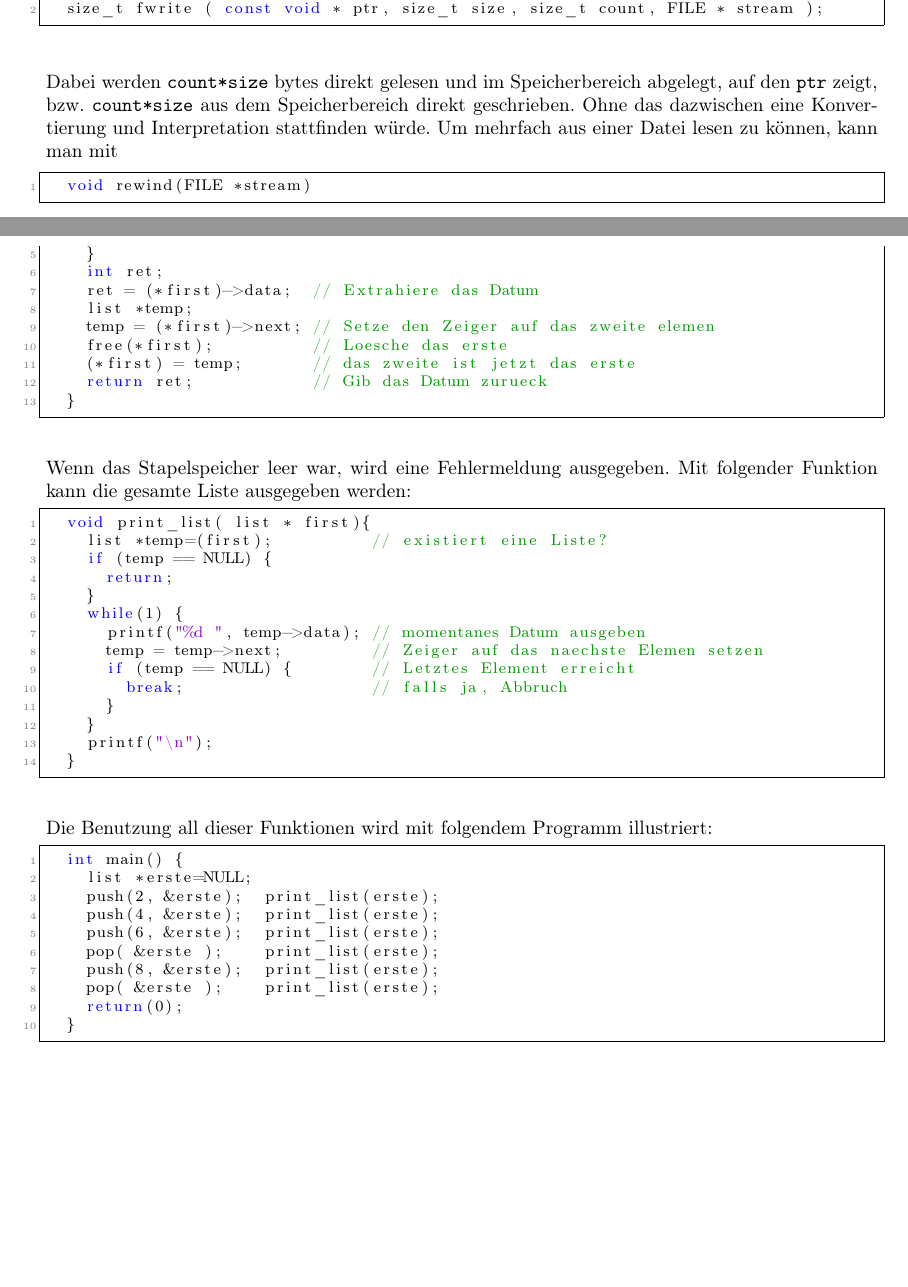
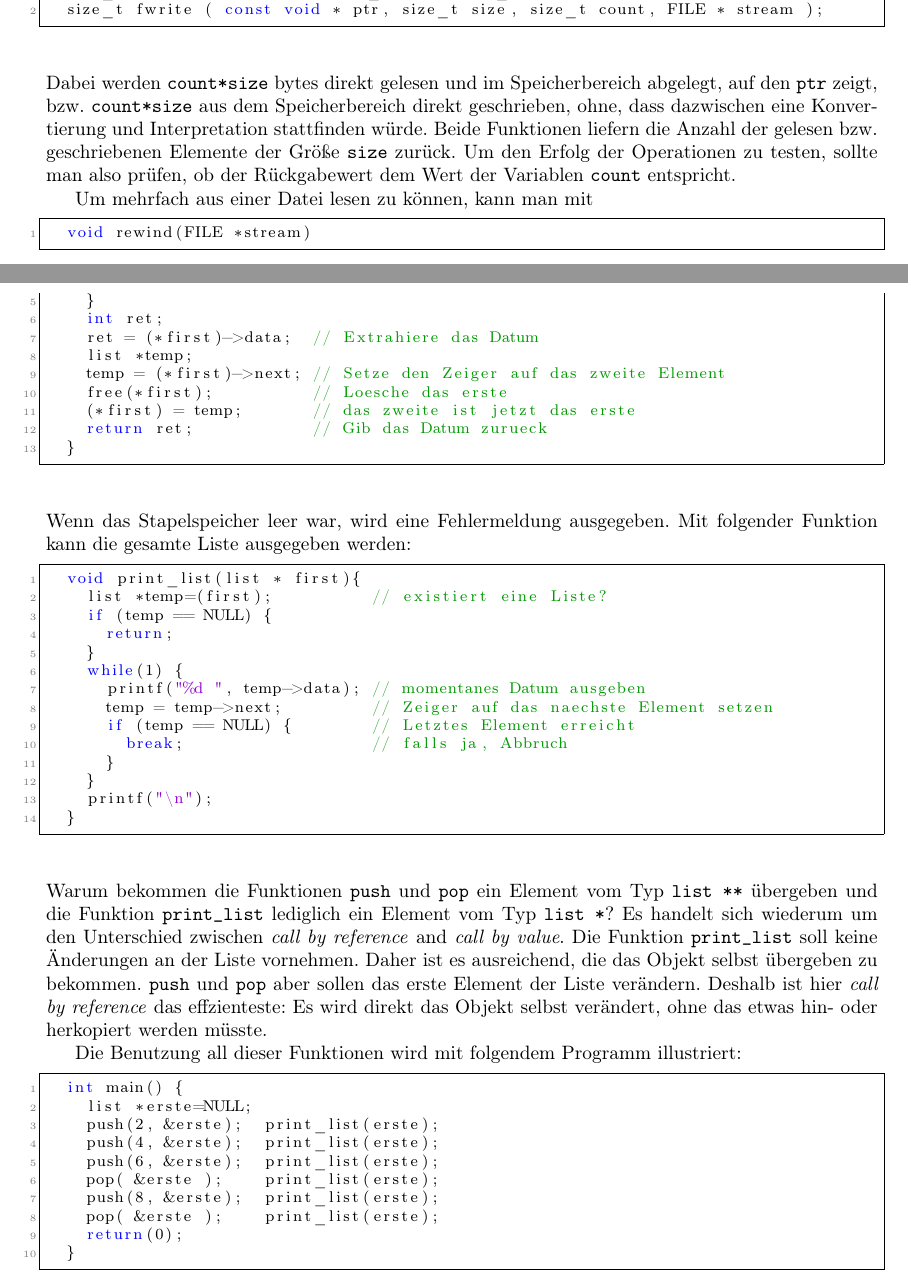
Before and after one commit to pittlerf/ckurs2017, a LaTeX document (programmierkurs_fpcu.tex, which reads dateinverarbeitung.tex, stapelspeicher.tex): two parts of pages 49 and 53 of 66 before the commit and two parts of pages 49 and 53 of 67 after it, joined at a grey line, cut so that both start at the same text, the shorter picture padded with empty space. Compiled offline with LaTeX, dvips and Ghostscript.

Commit message:
some improvements

```diff
--- a/dateinverarbeitung.tex
+++ b/dateinverarbeitung.tex
@@ -195,8 +192,10 @@ Dies kann man in C beispielsweise mit den Funktione \texttt{fread} und \texttt{f
   size_t fread ( void * ptr, size_t size, size_t count, FILE * stream );
   size_t fwrite ( const void * ptr, size_t size, size_t count, FILE * stream );
 \end{lstlisting}
-Dabei werden \verb|count*size| bytes direkt gelesen und im Speicherbereich abgelegt, auf den \verb|ptr| zeigt, bzw. \verb|count*size| aus dem Speicherbereich direkt geschrieben.
-Ohne das dazwischen eine Konvertierung und Interpretation stattfinden würde.
+Dabei werden \verb|count*size| bytes direkt gelesen und im Speicherbereich abgelegt, auf den \verb|ptr| zeigt, bzw. \verb|count*size| aus dem Speicherbereich direkt geschrieben, ohne, dass dazwischen eine Konvertierung und Interpretation stattfinden würde.
+Beide Funktionen liefern die Anzahl der gelesen bzw. geschriebenen Elemente der Größe \verb|size| zurück.
+Um den Erfolg der Operationen zu testen, sollte man also prüfen, ob der Rückgabewert dem Wert der Variablen \verb|count| entspricht.
+
 Um mehrfach aus einer Datei lesen zu können, kann man mit
 \begin{lstlisting}
   void rewind(FILE *stream)
--- a/stapelspeicher.tex
+++ b/stapelspeicher.tex
@@ -158,7 +158,7 @@ Es sollte jetzt klar sein, wie man \verb|push| schreiben kann:
     int ret;
     ret = (*first)->data;  // Extrahiere das Datum
     list *temp;
-    temp = (*first)->next; // Setze den Zeiger auf das zweite elemen
+    temp = (*first)->next; // Setze den Zeiger auf das zweite Element
     free(*first);          // Loesche das erste
     (*first) = temp;       // das zweite ist jetzt das erste
     return ret;            // Gib das Datum zurueck
@@ -167,14 +167,14 @@ Es sollte jetzt klar sein, wie man \verb|push| schreiben kann:
 Wenn das Stapelspeicher leer war, wird eine Fehlermeldung ausgegeben.
 Mit folgender Funktion kann die gesamte Liste ausgegeben werden:
 \begin{lstlisting}
-  void print_list( list * first){
+  void print_list(list * first){
     list *temp=(first);          // existiert eine Liste?
     if (temp == NULL) {
       return;
     }
     while(1) {
       printf("%d ", temp->data); // momentanes Datum ausgeben
-      temp = temp->next;         // Zeiger auf das naechste Elemen setzen
+      temp = temp->next;         // Zeiger auf das naechste Element setzen
       if (temp == NULL) {        // Letztes Element erreicht
         break;                   // falls ja, Abbruch
       }
@@ -182,6 +182,13 @@ Mit folgender Funktion kann die gesamte Liste ausgegeben werden:
     printf("\n");
   }
 \end{lstlisting}
+Warum bekommen die Funktionen \verb|push| und \verb|pop| ein Element vom Typ \verb|list **| übergeben und die Funktion \verb|print_list| lediglich ein Element vom Typ \verb|list *|?
+Es handelt sich wiederum um den Unterschied zwischen \emph{call by reference} and \emph{call by value}.
+Die Funktion \verb|print_list| soll keine Änderungen an der Liste vornehmen.
+Daher ist es ausreichend, die das Objekt selbst übergeben zu bekommen.
+\verb|push| und \verb|pop| aber sollen das erste Element der Liste verändern.
+Deshalb ist hier \emph{call by reference} das effzienteste: Es wird direkt das Objekt selbst verändert, ohne das etwas hin- oder herkopiert werden müsste.
+
 Die Benutzung all dieser Funktionen wird mit folgendem Programm illustriert:
 \begin{lstlisting}
   int main() {
```
Also changed, not shown: dateinverarbeitung.tex (3 more changed lines).
